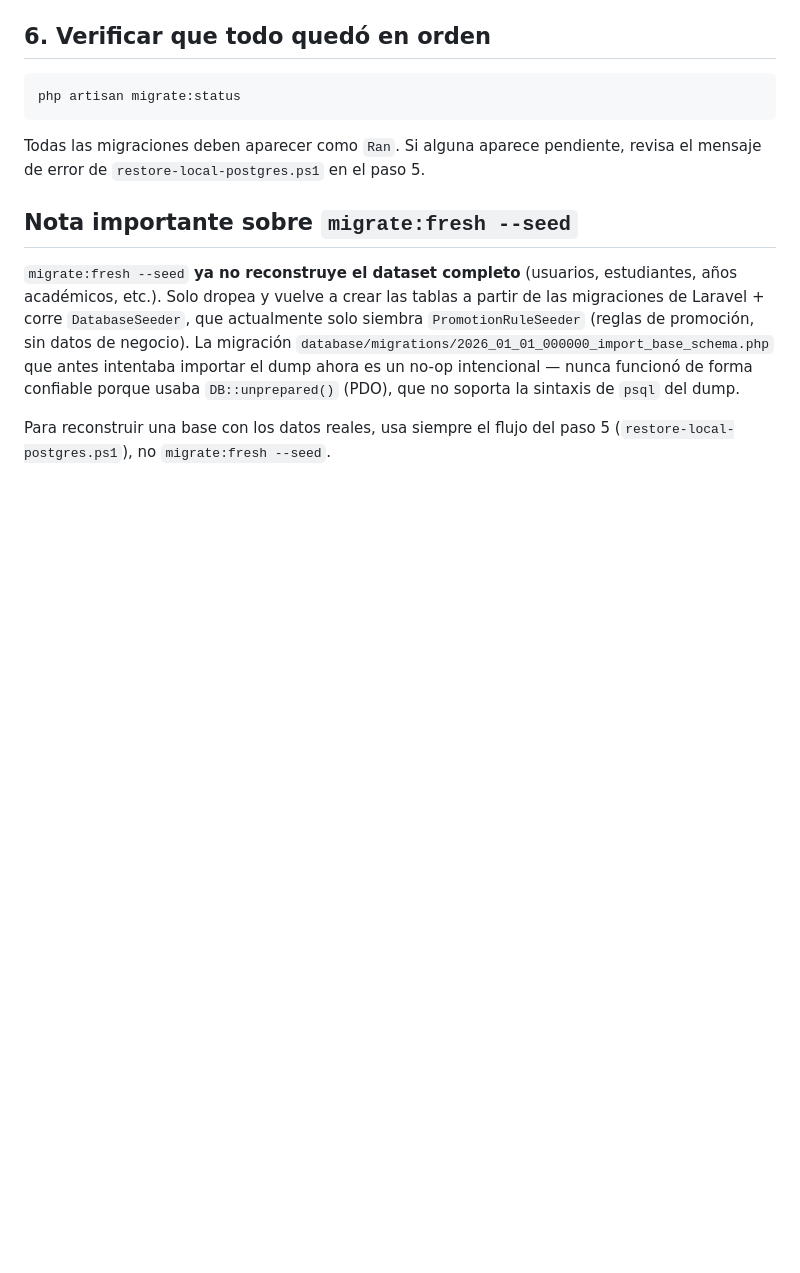
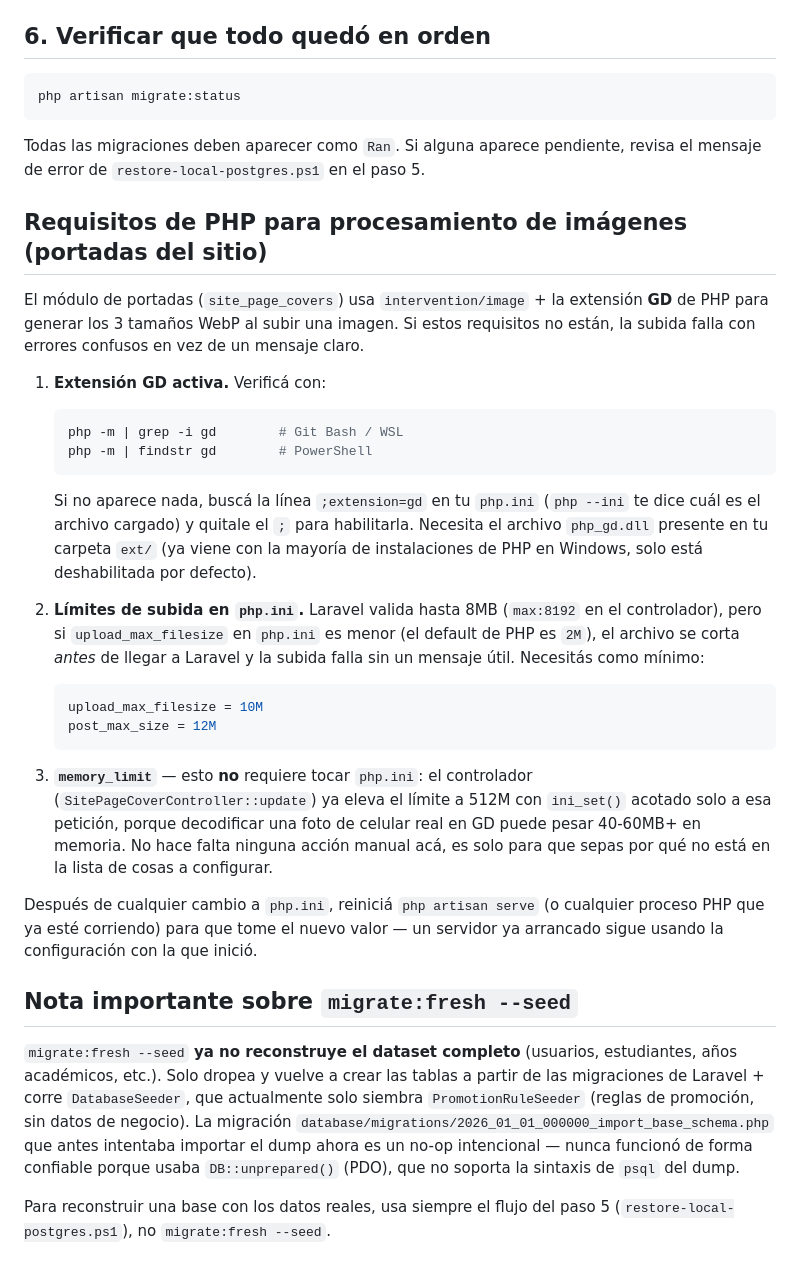
Before and after one commit to yucradavid/SistemaWebAzangaroV6, a Markdown page: bakendcermat/INSTALL.md, the part around one of its changes. Drawn GitHub-style; blank space fills up the shorter version.

````diff
--- a/bakendcermat/INSTALL.md
+++ b/bakendcermat/INSTALL.md
@@ -130,6 +190,45 @@ php artisan migrate:status
 Todas las migraciones deben aparecer como `Ran`. Si alguna aparece pendiente,
 revisa el mensaje de error de `restore-local-postgres.ps1` en el paso 5.
 
+## Requisitos de PHP para procesamiento de imágenes (portadas del sitio)
+
+El módulo de portadas (`site_page_covers`) usa `intervention/image` + la
+extensión **GD** de PHP para generar los 3 tamaños WebP al subir una imagen.
+Si estos requisitos no están, la subida falla con errores confusos en vez de
+un mensaje claro.
+
+1. **Extensión GD activa.** Verificá con:
+   ```bash
+   php -m | grep -i gd        # Git Bash / WSL
+   php -m | findstr gd        # PowerShell
+   ```
+   Si no aparece nada, buscá la línea `;extension=gd` en tu `php.ini`
+   (`php --ini` te dice cuál es el archivo cargado) y quitale el `;` para
+   habilitarla. Necesita el archivo `php_gd.dll` presente en tu carpeta
+   `ext/` (ya viene con la mayoría de instalaciones de PHP en Windows,
+   solo está deshabilitada por defecto).
+
+2. **Límites de subida en `php.ini`.** Laravel valida hasta 8MB
+   (`max:8192` en el controlador), pero si `upload_max_filesize` en
+   `php.ini` es menor (el default de PHP es `2M`), el archivo se corta
+   *antes* de llegar a Laravel y la subida falla sin un mensaje útil.
+   Necesitás como mínimo:
+   ```ini
+   upload_max_filesize = 10M
+   post_max_size = 12M
+   ```
+
+3. **`memory_limit`** — esto **no** requiere tocar `php.ini`: el
+   controlador (`SitePageCoverController::update`) ya eleva el límite a
+   512M con `ini_set()` acotado solo a esa petición, porque decodificar una
+   foto de celular real en GD puede pesar 40-60MB+ en memoria. No hace
+   falta ninguna acción manual acá, es solo para que sepas por qué no está
+   en la lista de cosas a configurar.
+
+Después de cualquier cambio a `php.ini`, reiniciá `php artisan serve` (o
+cualquier proceso PHP que ya esté corriendo) para que tome el nuevo valor —
+un servidor ya arrancado sigue usando la configuración con la que inició.
+
 ## Nota importante sobre `migrate:fresh --seed`
 
 `migrate:fresh --seed` **ya no reconstruye el dataset completo** (usuarios,
````
Also changed, not shown: other parts of bakendcermat/INSTALL.md (+60 -0 lines).
